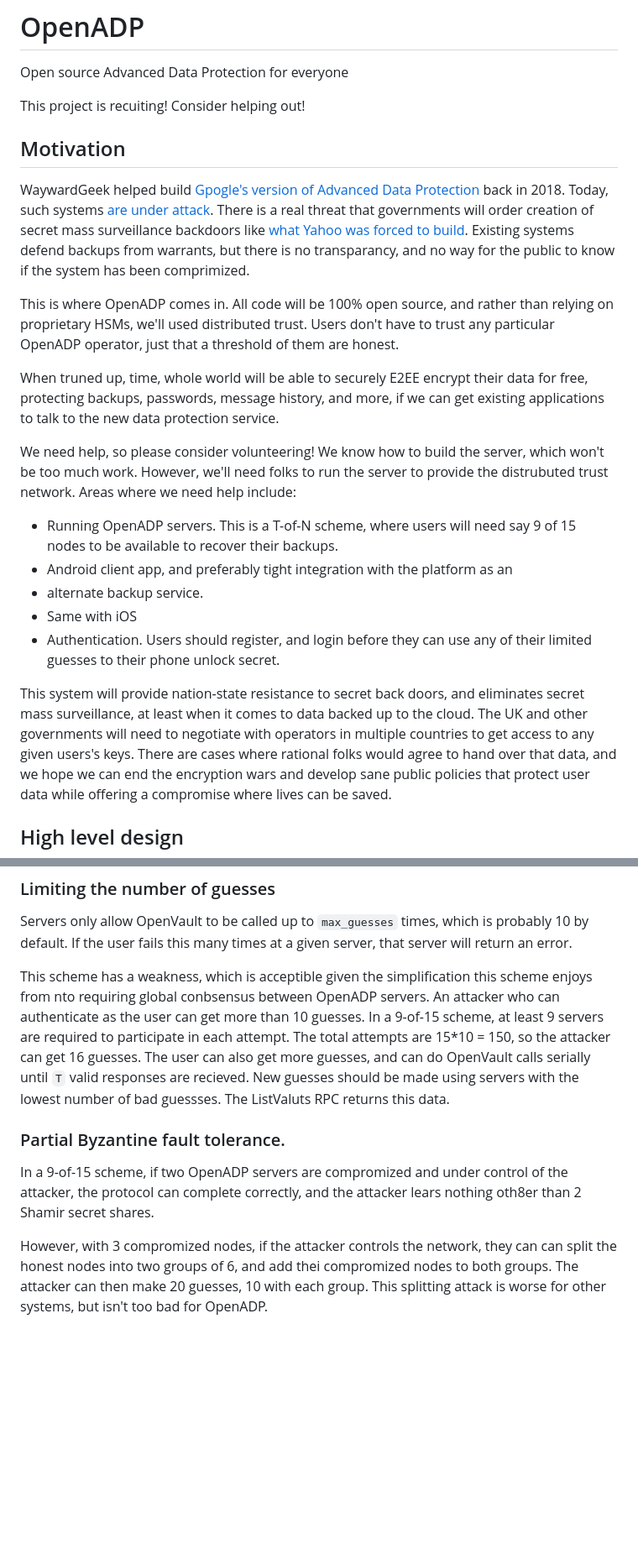
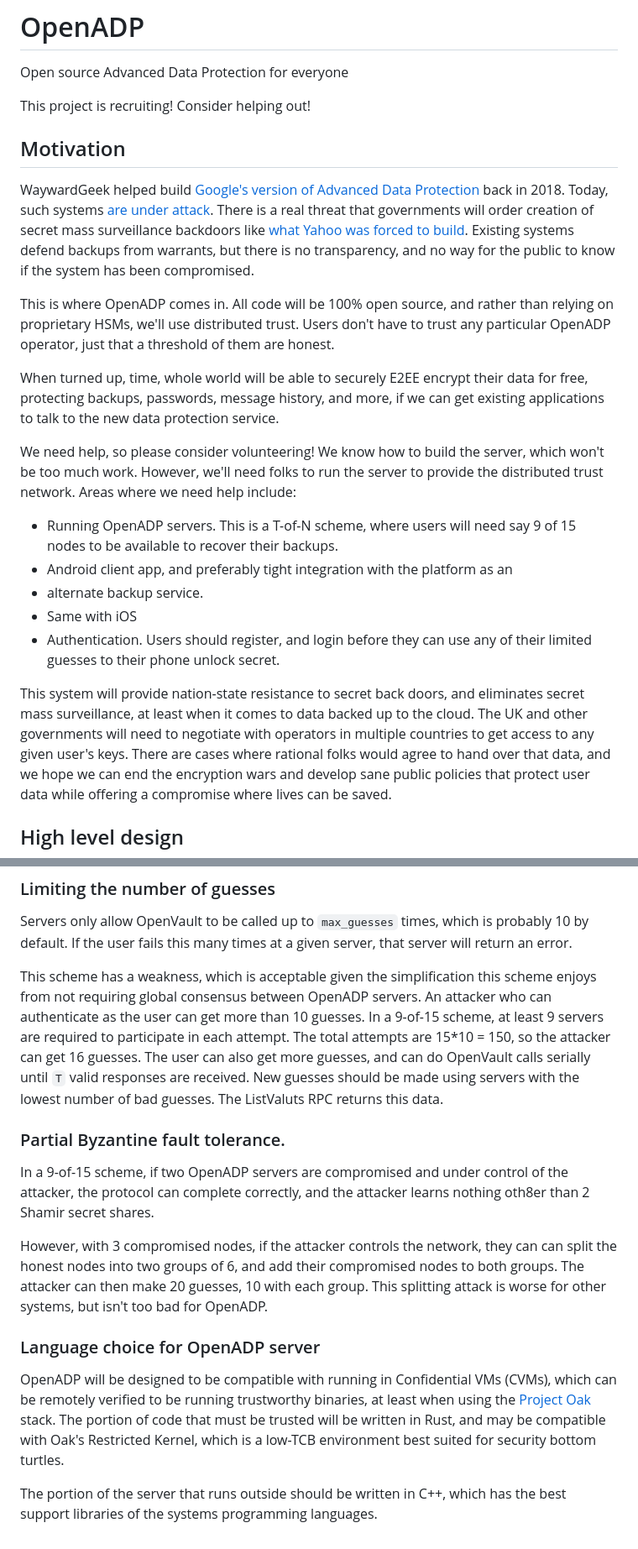
Before and after one commit to OpenADP/openadp, a Markdown page: README.md, 2 parts joined by grey strips. Shown at 84% size. GitHub-like rendering; blank space fills up the shorter version.

Commit message:
Fixed spelling.

```diff
--- a/README.md
+++ b/README.md
@@ -2,27 +2,27 @@
 
 Open source Advanced Data Protection for everyone
 
-This project is recuiting!  Consider helping out!
+This project is recruiting!  Consider helping out!
 
 ## Motivation
 
-WaywardGeek helped build [Gpogle's version of Advanced Data Protection](https://developer.android.com/about/versions/pie/security/ckv-whitepaper)
+WaywardGeek helped build [Google's version of Advanced Data Protection](https://developer.android.com/about/versions/pie/security/ckv-whitepaper)
 back in 2018.  Today, such systems [are under attack](https://www.bloomberg.com/news/articles/2025-02-21/apple-removes-end-to-end-encryption-feature-from-uk-after-backdoor-order).
 There is a real threat that governments will order creation of secret mass surveillance backdoors like [what Yahoo was forced to build](https://www.reuters.com/article/technology/yahoo-secretly-scanned-customer-emails-for-us-intelligence-sources-idUSKCN1241YV/).
-Existing systems defend backups from warrants, but there is no transparancy, and no way for the public to know if the system has been comprimized.
+Existing systems defend backups from warrants, but there is no transparency, and no way for the public to know if the system has been compromised.
 
 This is where OpenADP comes in.  All code will be 100% open source, and rather
-than relying on proprietary HSMs, we'll used distributed trust.  Users don't
+than relying on proprietary HSMs, we'll use distributed trust.  Users don't
 have to trust any particular OpenADP operator, just that a threshold of them
 are honest.
 
-When truned up, time, whole world will be able to securely E2EE encrypt their
+When turned up, time, whole world will be able to securely E2EE encrypt their
 data for free, protecting backups, passwords, message history, and more, if we
 can get existing applications to talk to the new data protection service.
 
 We need help, so please consider volunteering!  We know how to build the server,
 which won't be too much work.  However, we'll need folks to run the server to
-provide the distrubuted trust network.  Areas where we need help include:
+provide the distributed trust network.  Areas where we need help include:
 
 * Running OpenADP servers. This is a T-of-N scheme, where users will need
   say 9 of 15 nodes to be available to recover their backups.
@@ -35,7 +35,7 @@ provide the distrubuted trust network.  Areas where we need help include:
 This system will provide nation-state resistance to secret back doors, and
 eliminates secret mass surveillance, at least when it comes to data backed up
 to the cloud. The UK and other governments will need to negotiate with
-operators in multiple countries to get access to any given users's keys. There
+operators in multiple countries to get access to any given user's keys. There
 are cases where rational folks would agree to hand over that data, and we hope
 we can end the encryption wars and develop sane public policies that protect
 user data while offering a compromise where lives can be saved.
@@ -174,24 +174,36 @@ Servers only allow OpenVault to be called up to `max_guesses` times, which is
 probably 10 by default.  If the user fails this many times at a given server,
 that server will return an error.
 
-This scheme has a weakness, which is acceptible given the simplification this
-scheme enjoys from nto requiring global conbsensus between OpenADP servers.
+This scheme has a weakness, which is acceptable given the simplification this
+scheme enjoys from not requiring global consensus between OpenADP servers.
 An attacker who can authenticate as the user can get more than 10 guesses.  In
 a 9-of-15 scheme, at least 9 servers are required to participate in each
 attempt.  The total attempts are 15\*10 = 150, so the attacker can get 16
 guesses.  The user can also get more guesses, and can do OpenVault calls
-serially  until `T` valid responses are recieved.  New guesses should be made
-using servers with the lowest number of bad guessses.  The ListValuts RPC
+serially  until `T` valid responses are received.  New guesses should be made
+using servers with the lowest number of bad guesses.  The ListValuts RPC
 returns this data.
 
 ### Partial Byzantine fault tolerance.
 
-In a 9-of-15 scheme, if two OpenADP servers are compromized and under
+In a 9-of-15 scheme, if two OpenADP servers are compromised and under
 control of the attacker, the protocol can complete correctly, and the attacker
-lears nothing oth8er than 2 Shamir secret shares.
+learns nothing oth8er than 2 Shamir secret shares.
 
-However, with 3 compromized nodes, if the attacker controls the network, they
-can can split the honest nodes into two groups of 6, and add thei compromized
+However, with 3 compromised nodes, if the attacker controls the network, they
+can can split the honest nodes into two groups of 6, and add their compromised
 nodes to both groups.  The attacker can then make 20 guesses, 10 with each
 group.  This splitting attack is worse for other systems, but isn't too bad for
 OpenADP.
+
+### Language choice for OpenADP server
+
+OpenADP will be designed to be compatible with running in Confidential VMs
+(CVMs), which can be remotely verified to be running trustworthy binaries, at
+least when using the [Project Oak](http://github.com/project-oak) stack.  The
+portion of code that must be trusted will be written in Rust, and may be
+compatible with Oak's Restricted Kernel, which is a low-TCB environment best
+suited for security bottom turtles.
+
+The portion of the server that runs outside should be written in C++, which
+has the best support libraries of the systems programming languages.
```
Also changed, not shown: other parts of README.md (+10 -10 lines).
